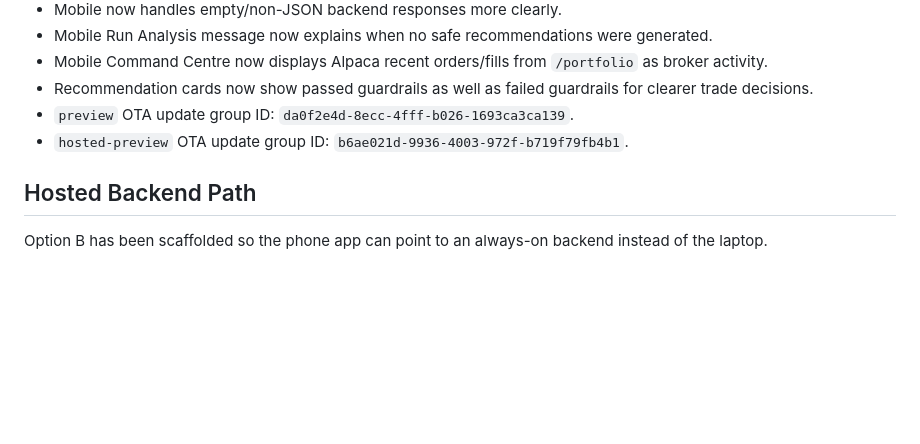
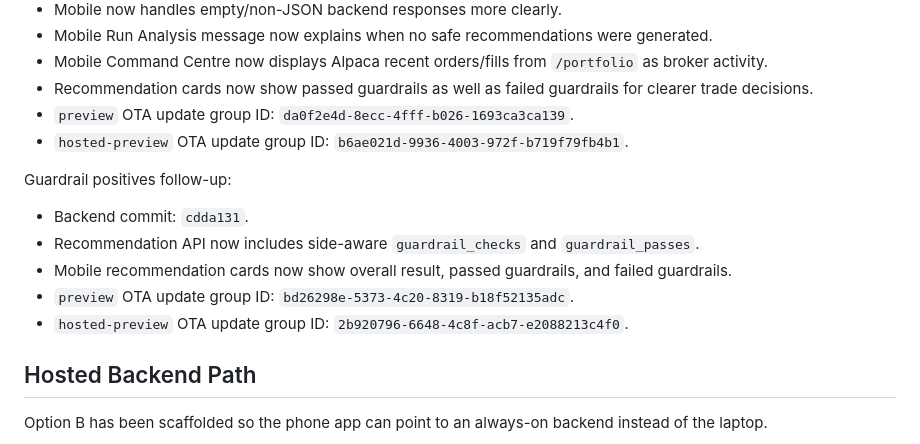
Before and after one commit to TeeJay-EasyPay/Trader, a Markdown page: STATUS.md, the part around the change. GitHub-like rendering; blank space fills up the shorter version.

Commit message:
Record guardrail OTA release

```diff
--- a/STATUS.md
+++ b/STATUS.md
@@ -212,6 +212,14 @@ Hosted analysis/activity follow-up:
 - `preview` OTA update group ID: `da0f2e4d-8ecc-4fff-b026-1693ca3ca139`.
 - `hosted-preview` OTA update group ID: `b6ae021d-9936-4003-972f-b719f79fb4b1`.
 
+Guardrail positives follow-up:
+
+- Backend commit: `cdda131`.
+- Recommendation API now includes side-aware `guardrail_checks` and `guardrail_passes`.
+- Mobile recommendation cards now show overall result, passed guardrails, and failed guardrails.
+- `preview` OTA update group ID: `bd26298e-5373-4c20-8319-b18f52135adc`.
+- `hosted-preview` OTA update group ID: `2b920796-6648-4c8f-acb7-e2088213c4f0`.
+
 ## Hosted Backend Path
 
 Option B has been scaffolded so the phone app can point to an always-on backend instead of the laptop.
```
Also changed, not shown: governance/IMPLEMENTATION_LOG.md (+3 -0 lines).
